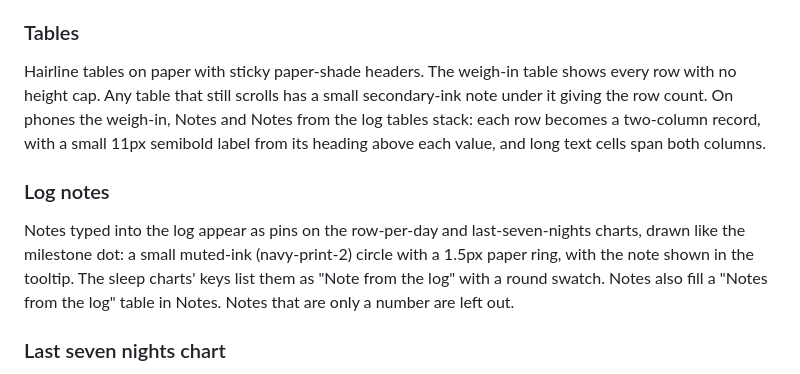
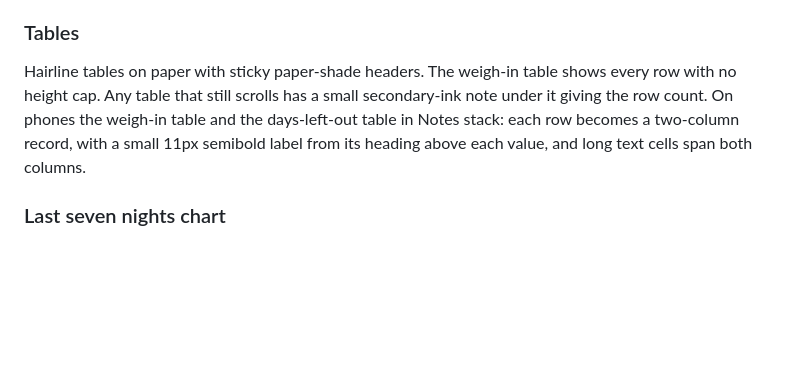
Before and after one commit to charleswolford/sleep-and-sips, a Markdown page: DESIGN.md, the part around the change. Drawn GitHub-style; blank space fills up the shorter version.

Commit message:
Update the design notes after removing the log notes list

```diff
--- a/DESIGN.md
+++ b/DESIGN.md
@@ -376,10 +376,7 @@ Every chart is drawn on centile-chart paper: major lines on the y-axis ticks, mi
 The daily rhythm chart opens on One week on phones and on All days on larger screens. Its One day view lists the entries as a timeline: the time in bold, then an 8px dot per entry type before the entry (sleep blue, bottle marigold, breastfeed rose, pump navy ink, anything else grey).
 
 ### Tables
-Hairline tables on paper with sticky paper-shade headers. The weigh-in table shows every row with no height cap. Any table that still scrolls has a small secondary-ink note under it giving the row count. On phones the weigh-in, Notes and Notes from the log tables stack: each row becomes a two-column record, with a small 11px semibold label from its heading above each value, and long text cells span both columns.
-
-### Log notes
-Notes typed into the log appear as pins on the row-per-day and last-seven-nights charts, drawn like the milestone dot: a small muted-ink (navy-print-2) circle with a 1.5px paper ring, with the note shown in the tooltip. The sleep charts' keys list them as "Note from the log" with a round swatch. Notes also fill a "Notes from the log" table in Notes. Notes that are only a number are left out.
+Hairline tables on paper with sticky paper-shade headers. The weigh-in table shows every row with no height cap. Any table that still scrolls has a small secondary-ink note under it giving the row count. On phones the weigh-in table and the days-left-out table in Notes stack: each row becomes a two-column record, with a small 11px semibold label from its heading above each value, and long text cells span both columns.
 
 ### Last seven nights chart
 One 44px row per night from 19:00 to 07:00 on hourly graph paper (major line every 2 hours). Sleep is a chart-blue band; the night's longest stretch is outlined 2px in navy ink; bottles are 4px marigold marks with a paper edge. Each row has a bold 12.5px label and an 11.5px sub-line at the left, and the row fills with paper shade on hover.
```
